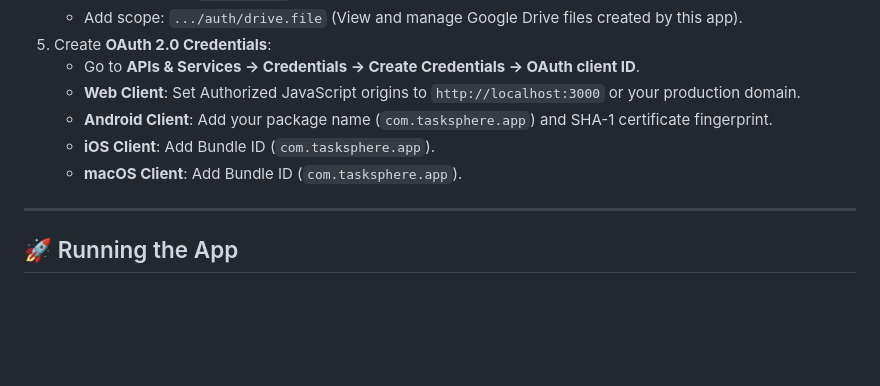
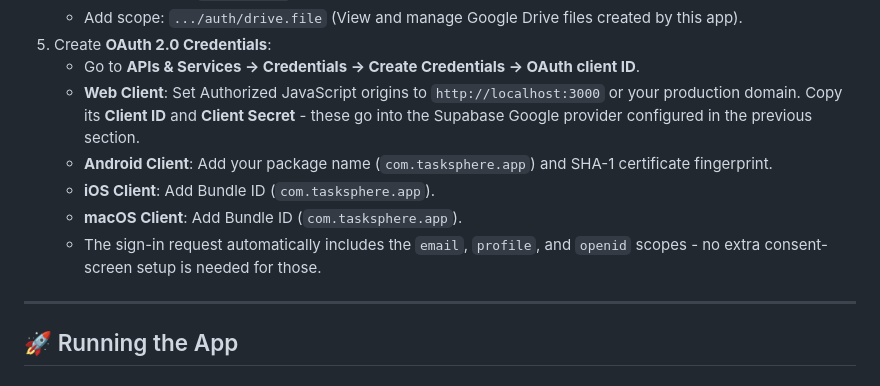
Before and after one commit to ronaldrosejoseph/task-sphere, a Markdown page: README.md, the part around one of its changes. Rendered like a GitHub page; blank space fills up the shorter version.

```diff
--- a/README.md
+++ b/README.md
@@ -48,10 +53,11 @@ Task Sphere is a modern, high-performance task management application for mobile
    - Add scope: `.../auth/drive.file` (View and manage Google Drive files created by this app).
 5. Create **OAuth 2.0 Credentials**:
    - Go to **APIs & Services -> Credentials -> Create Credentials -> OAuth client ID**.
-   - **Web Client**: Set Authorized JavaScript origins to `http://localhost:3000` or your production domain.
+   - **Web Client**: Set Authorized JavaScript origins to `http://localhost:3000` or your production domain. Copy its **Client ID** and **Client Secret** - these go into the Supabase Google provider configured in the previous section.
    - **Android Client**: Add your package name (`com.tasksphere.app`) and SHA-1 certificate fingerprint.
    - **iOS Client**: Add Bundle ID (`com.tasksphere.app`).
    - **macOS Client**: Add Bundle ID (`com.tasksphere.app`).
+   - The sign-in request automatically includes the `email`, `profile`, and `openid` scopes - no extra consent-screen setup is needed for those.
 
 ---
 
```
Also changed, not shown: other parts of README.md (+27 -3 lines).
